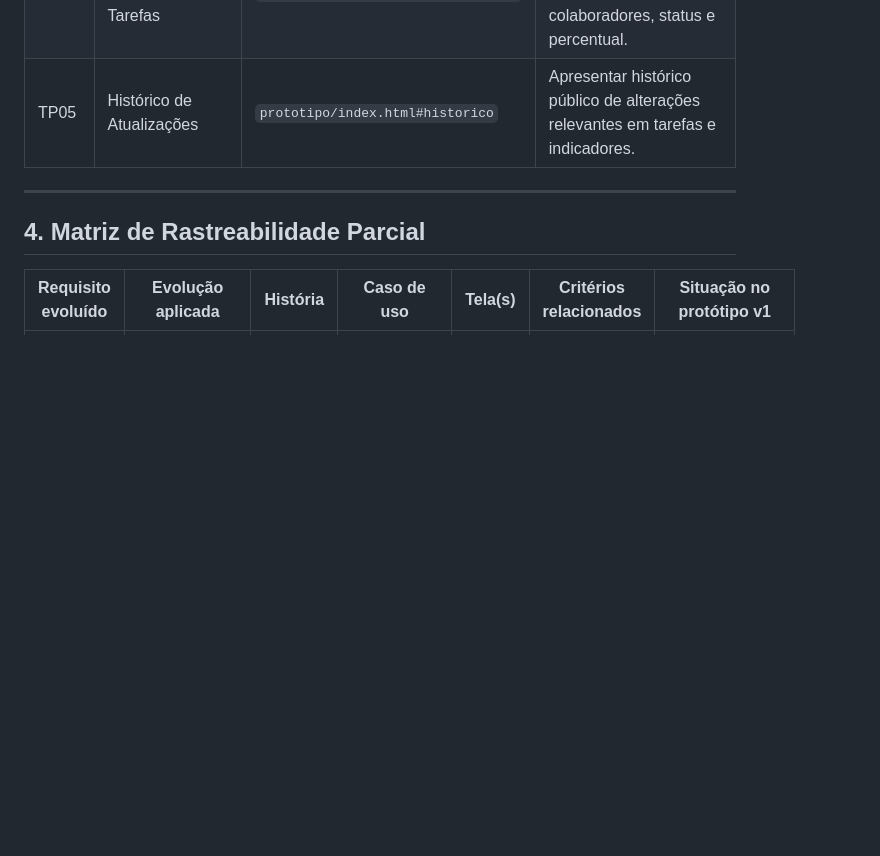
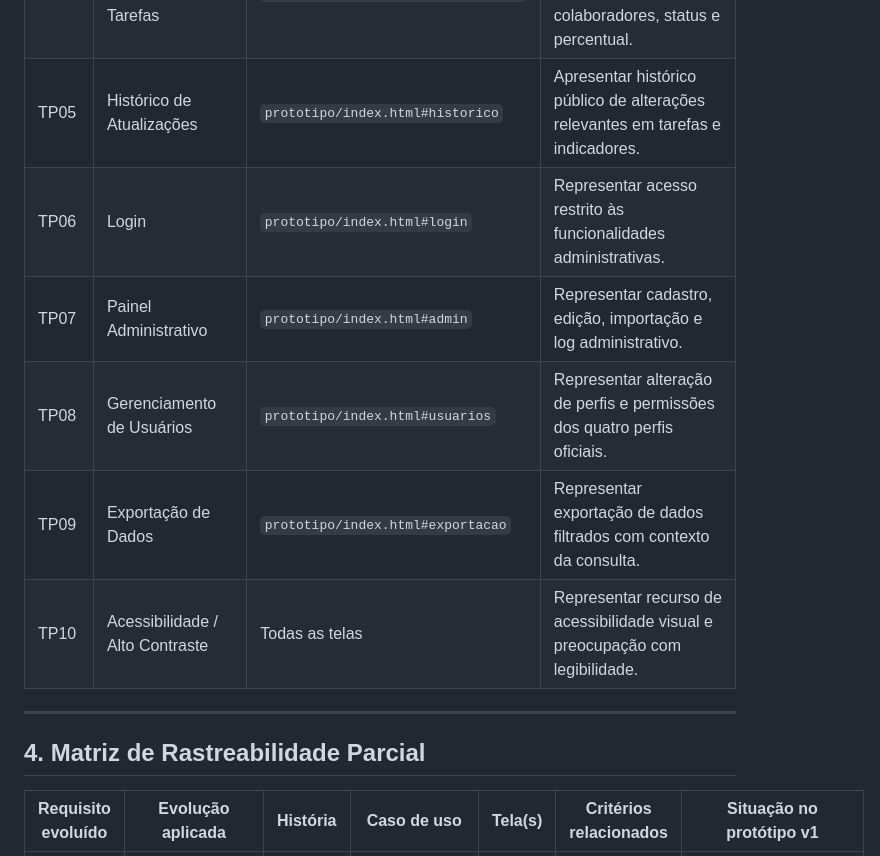
Before and after one commit to ricardobacano/TrabalhoRequisitos, a Markdown page: docs/matriz-rastreabilidade.md, the part around one of its changes. GitHub-like rendering; blank space fills up the shorter version.

```diff
--- a/docs/matriz-rastreabilidade.md
+++ b/docs/matriz-rastreabilidade.md
@@ -46,7 +46,11 @@ A versão 0.2 atualiza a rastreabilidade para refletir as decisões de evoluçã
 | TP03 | Visualização de Indicadores | `prototipo/index.html#indicadores` | Exibir progresso dos indicadores por meio de cards e elementos visuais simples. |
 | TP04 | Detalhamento de Objetivos e Tarefas | `prototipo/index.html#detalhamento` | Exibir hierarquia, tarefas, indicadores, responsáveis, colaboradores, status e percentual. |
 | TP05 | Histórico de Atualizações | `prototipo/index.html#historico` | Apresentar histórico público de alterações relevantes em tarefas e indicadores. |
-
+| TP06 | Login | `prototipo/index.html#login` | Representar acesso restrito às funcionalidades administrativas. |
+| TP07 | Painel Administrativo | `prototipo/index.html#admin` | Representar cadastro, edição, importação e log administrativo. |
+| TP08 | Gerenciamento de Usuários | `prototipo/index.html#usuarios` | Representar alteração de perfis e permissões dos quatro perfis oficiais. |
+| TP09 | Exportação de Dados | `prototipo/index.html#exportacao` | Representar exportação de dados filtrados com contexto da consulta. |
+| TP10 | Acessibilidade / Alto Contraste | Todas as telas | Representar recurso de acessibilidade visual e preocupação com legibilidade. |
 ---
 
 ## 4. Matriz de Rastreabilidade Parcial
```
Also changed, not shown: other parts of docs/matriz-rastreabilidade.md (+11 -0 lines).
